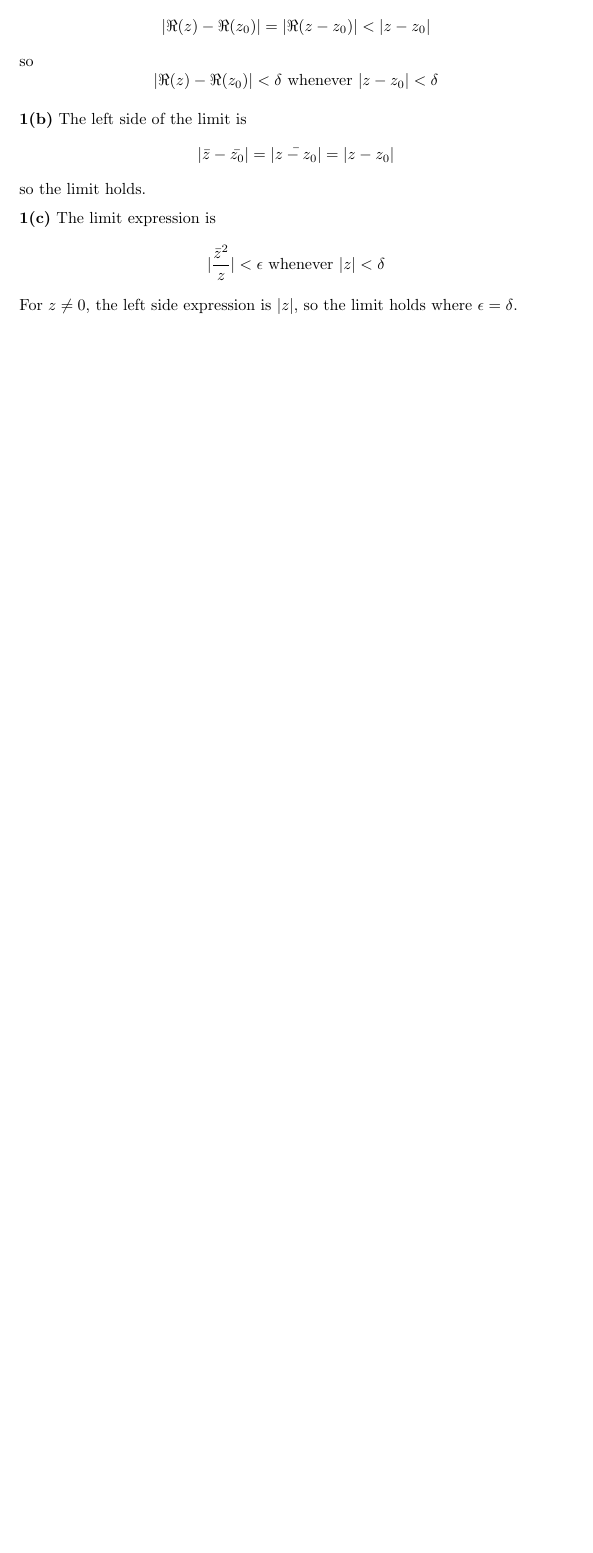
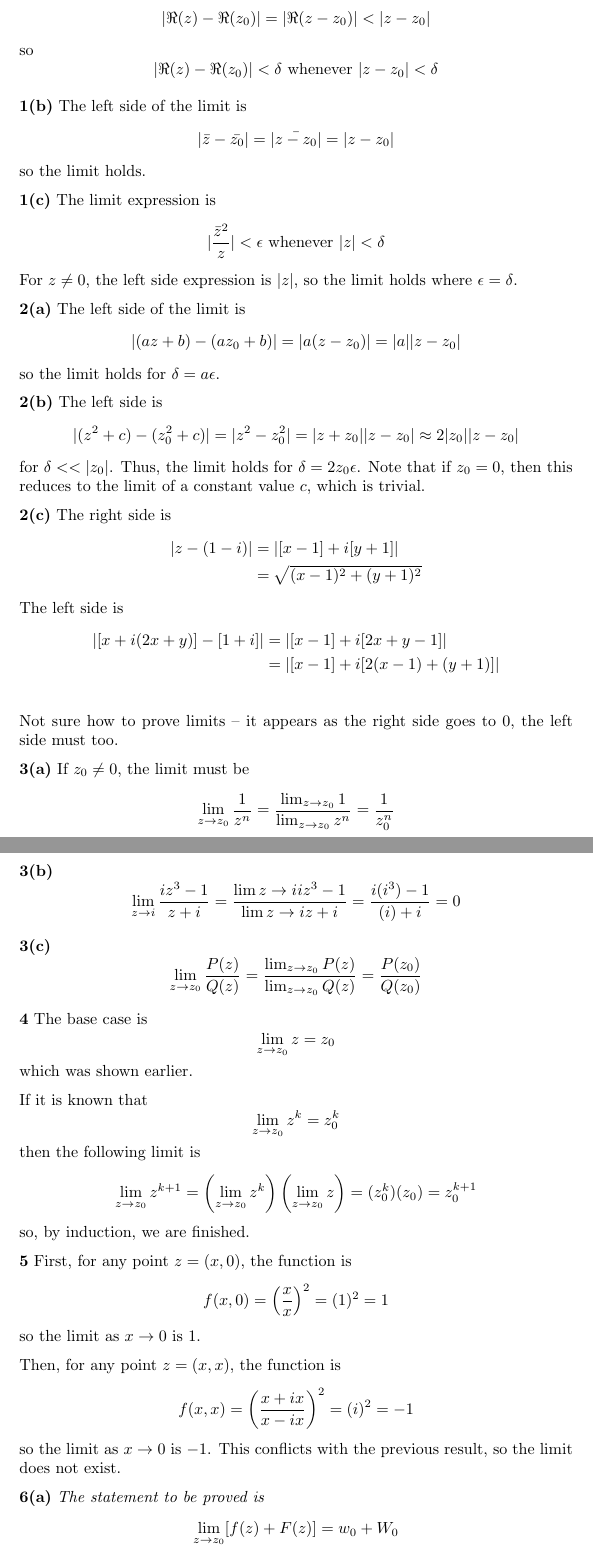
Before and after one commit to gregdeon/complex-analysis, a LaTeX document (src/probs-2.tex): part of page 7 of 7 before the commit and two parts of pages 7 and 8 of 9 after it, the two joined at a grey line, cut so that both start at the same text, the shorter picture padded with empty space. Compiled offline with pdfLaTeX.

Commit message:
Finished (enough of) frame 18 exercises

```diff
--- a/src/probs-2.tex
+++ b/src/probs-2.tex
@@ -340,5 +340,90 @@ The limit expression is
 \]
 For $z \neq 0$, the left side expression is $|z|$, so the limit holds where $\epsilon = \delta$.
 
-\textbf{2}
+\textbf{2(a)}
+The left side of the limit is
+\[
+	| (az + b) - (az_0 + b) | = |a(z - z_0)| = |a| |z - z_0|
+\]
+so the limit holds for $\delta = a \epsilon$.
 
+\textbf{2(b)}
+The left side is
+\[
+	| (z^2 + c) - (z_0^2 + c) | = |z^2 - z_0^2| = |z + z_0||z - z_0| \approx 2|z_0||z - z_0|
+\]
+for $\delta << |z_0|$. Thus, the limit holds for $\delta = 2z_0 \epsilon$. Note that if $z_0 = 0$, then this reduces to the limit of a constant value $c$, which is trivial.
+
+\textbf{2(c)}
+The right side is
+\begin{align*}
+	|z - (1 - i)| &= |[x - 1] + i[y + 1]| \\
+	&= \sqrt{(x - 1)^2 + (y + 1)^2}
+\end{align*}
+The left side is
+\begin{align*}
+	| [x + i(2x + y)] - [1 + i] | &= | [x - 1] + i[2x + y - 1] | \\
+	&= | [x - 1] + i[2(x - 1) + (y + 1)] | \\
+\end{align*}
+Not sure how to prove limits -- it appears as the right side goes to 0, the left side must too.
+
+\textbf{3(a)}
+If $z_0 \neq 0$, the limit must be
+\[
+	\lim_{z \to z_0} \frac{1}{z^n}
+	= \frac{\lim_{z \to z_0} 1}{\lim_{z \to z_0} z^n}
+	= \frac{1}{z_0^n}
+\]
+
+\textbf{3(b)}
+\[
+	\lim_{z \to i} \frac{iz^3 - 1}{z + i}
+	= \frac{\lim{z \to i} iz^3 - 1}{\lim{z \to i} z + i}
+	= \frac{i(i^3) - 1}{(i) + i}
+	= 0
+\]
+
+\textbf{3(c)}
+\[
+	\lim_{z \to z_0} \frac{P(z)}{Q(z)}
+	= \frac{\lim_{z \to z_0} P(z)}{\lim_{z \to z_0} Q(z)}
+	= \frac{P(z_0)}{Q(z_0)}
+\]
+
+\textbf{4}
+The base case is
+\[
+	\lim_{z \to z_0} z = z_0
+\]
+which was shown earlier.
+
+If it is known that
+\[
+	\lim_{z \to z_0} z^k = z_0^k
+\]
+then the following limit is
+\[
+	\lim_{z \to z_0} z^{k+1}
+	= \left(\lim_{z \to z_0} z^k \right) \left(\lim_{z \to z_0} z \right)
+	= (z_0^k)(z_0)
+	= z_0^{k+1}
+\]
+so, by induction, we are finished.
+
+\textbf{5}
+First, for any point $z = (x, 0)$, the function is
+\[
+	f(x, 0) = \left( \frac{x}{x} \right)^2 = (1)^2 = 1
+\]
+so the limit as $x \to 0$ is 1.
+
+Then, for any point $z = (x, x)$, the function is
+\[
+	f(x, x) = \left( \frac{x + ix}{x - ix} \right)^2 = (i)^2 = -1
+\]
+so the limit as $x \to 0$ is $-1$. This conflicts with the previous result, so the limit does not exist.
+
+\textbf{6(a)}
+\textit{The statement to be proved is
+\[
+	\lim_{z \to z_0}[f(z) + F(z)] = w_0 + W_0
```
Also changed, not shown: out/probs-2.pdf, src/probs-2.tex (61 more changed lines).
